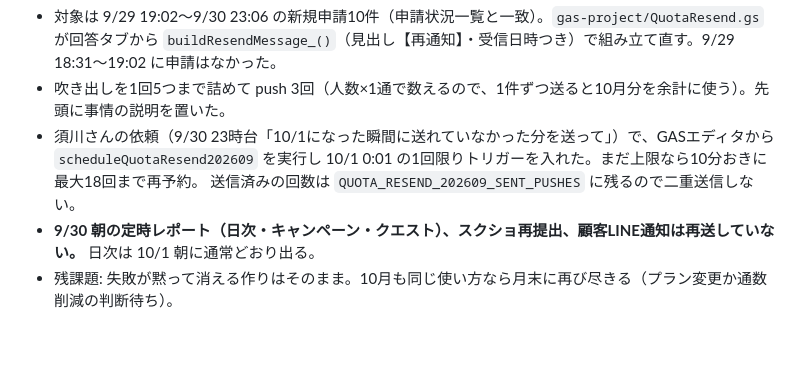
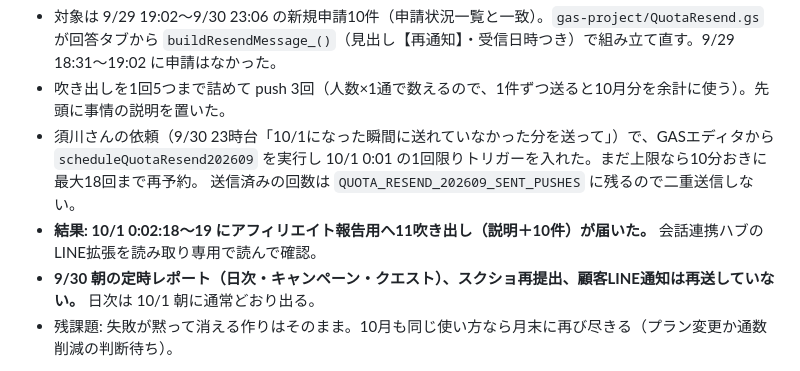
Before and after one commit to Kazu02/affiliate-form, a Markdown page: DECISIONS.md, the part around the change. Rendered like a GitHub page; blank space fills up the shorter version.

```diff
--- a/DECISIONS.md
+++ b/DECISIONS.md
@@ -12,6 +12,7 @@
 - 須川さんの依頼（9/30 23時台「10/1になった瞬間に送れていなかった分を送って」）で、GASエディタから
   `scheduleQuotaResend202609` を実行し 10/1 0:01 の1回限りトリガーを入れた。まだ上限なら10分おきに最大18回まで再予約。
   送信済みの回数は `QUOTA_RESEND_202609_SENT_PUSHES` に残るので二重送信しない。
+- **結果: 10/1 0:02:18〜19 にアフィリエイト報告用へ11吹き出し（説明＋10件）が届いた。** 会話連携ハブのLINE拡張を読み取り専用で読んで確認。
 - **9/30 朝の定時レポート（日次・キャンペーン・クエスト）、スクショ再提出、顧客LINE通知は再送していない。** 日次は 10/1 朝に通常どおり出る。
 - 残課題: 失敗が黙って消える作りはそのまま。10月も同じ使い方なら月末に再び尽きる（プラン変更か通数削減の判断待ち）。
 
```
Also changed, not shown: ROADMAP.md (+4 -0 lines).
